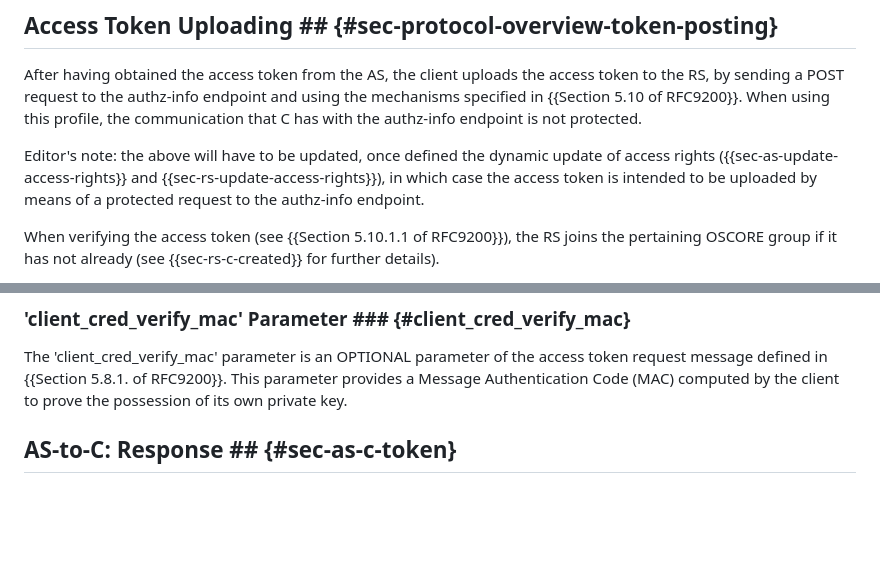
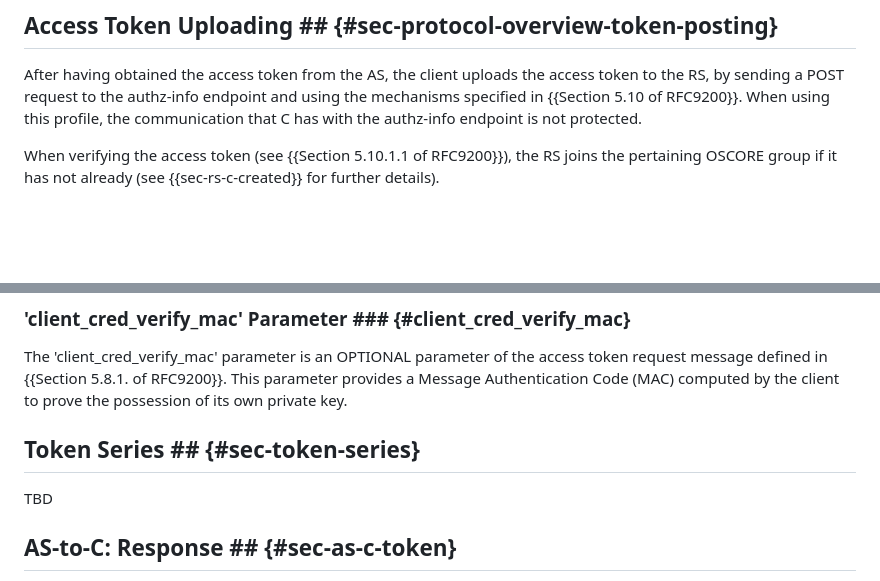
Before and after one commit to ace-wg/ace-group-oscore-profile, a Markdown page: draft-ietf-ace-group-oscore-profile.md, 2 parts joined by grey strips. GitHub-like rendering; blank space fills up the shorter version.

```diff
--- a/draft-ietf-ace-group-oscore-profile.md
+++ b/draft-ietf-ace-group-oscore-profile.md
@@ -314,8 +328,6 @@ The access token request and response exchanged between the client and the AS MU
 
 After having obtained the access token from the AS, the client uploads the access token to the RS, by sending a POST request to the authz-info endpoint and using the mechanisms specified in {{Section 5.10 of RFC9200}}. When using this profile, the communication that C has with the authz-info endpoint is not protected.
 
-Editor's note: the above will have to be updated, once defined the dynamic update of access rights ({{sec-as-update-access-rights}} and {{sec-rs-update-access-rights}}), in which case the access token is intended to be uploaded by means of a protected request to the authz-info endpoint.
-
 When verifying the access token (see {{Section 5.10.1.1 of RFC9200}}), the RS joins the pertaining OSCORE group if it has not already (see {{sec-rs-c-created}} for further details).
 
 If the access token is valid, the RS replies to the POST request with a 2.01 (Created) response. Also, the RS associates the access token with the Recipient Context pertaining to the client, within the Group OSCORE Security Context identified by the Group Identifier that is specified in the access token. In practice, the RS maintains a collection of Security Contexts with associated authorization information, for all the clients that it is currently communicating with. The authorization information is a policy that is used as input when processing requests from those clients to access resources at the RS.
@@ -564,6 +576,10 @@ The 'client_cred_verify' parameter is an OPTIONAL parameter of the access token
 ### 'client_cred_verify_mac' Parameter ### {#client_cred_verify_mac}
 
 The 'client_cred_verify_mac' parameter is an OPTIONAL parameter of the access token request message defined in {{Section 5.8.1. of RFC9200}}. This parameter provides a Message Authentication Code (MAC) computed by the client to prove the possession of its own private key.
+
+## Token Series ## {#sec-token-series}
+
+TBD
 
 ## AS-to-C: Response ## {#sec-as-c-token}
 
```
Also changed, not shown: other parts of draft-ietf-ace-group-oscore-profile.md (+19 -5 lines).
